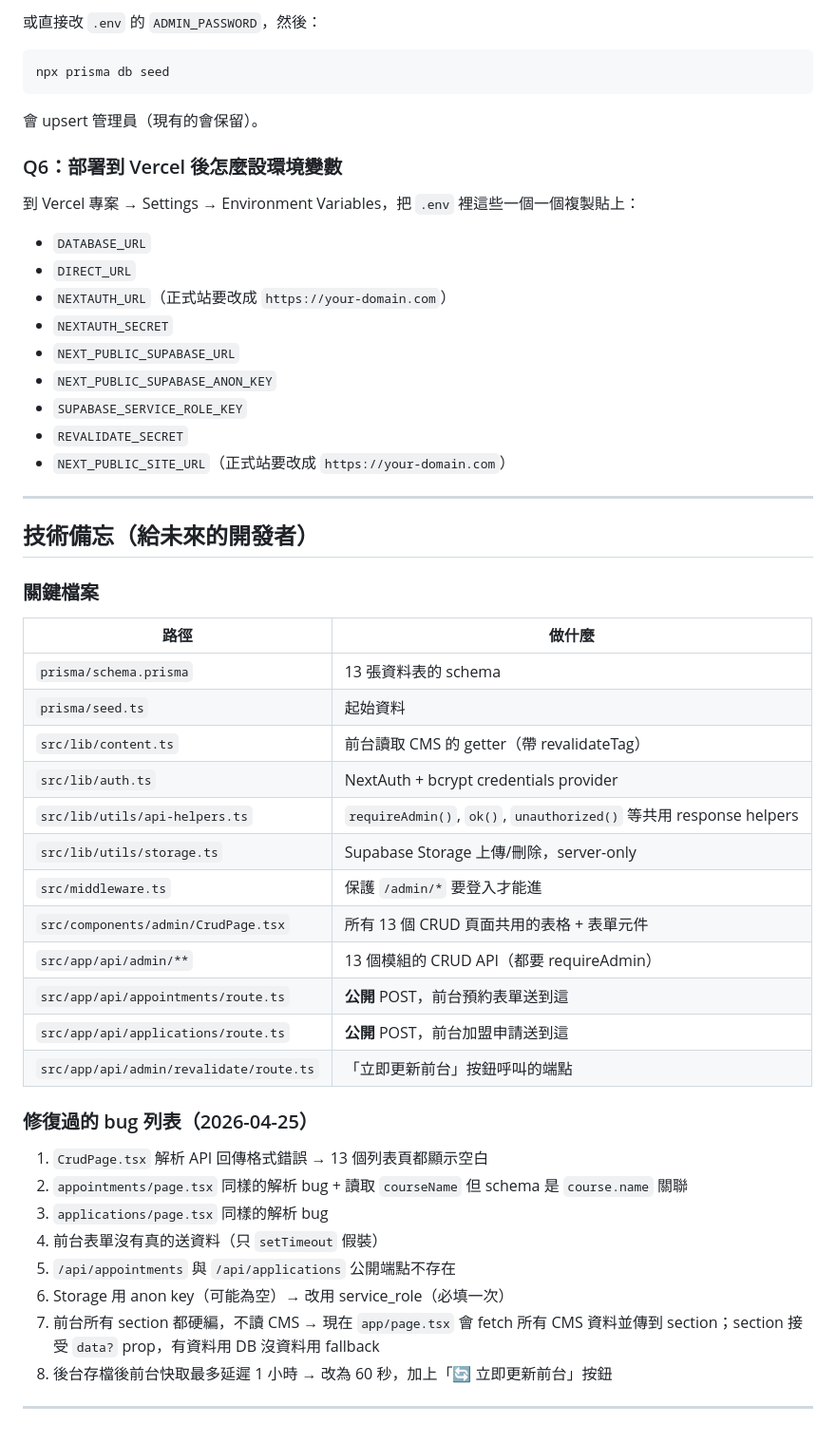
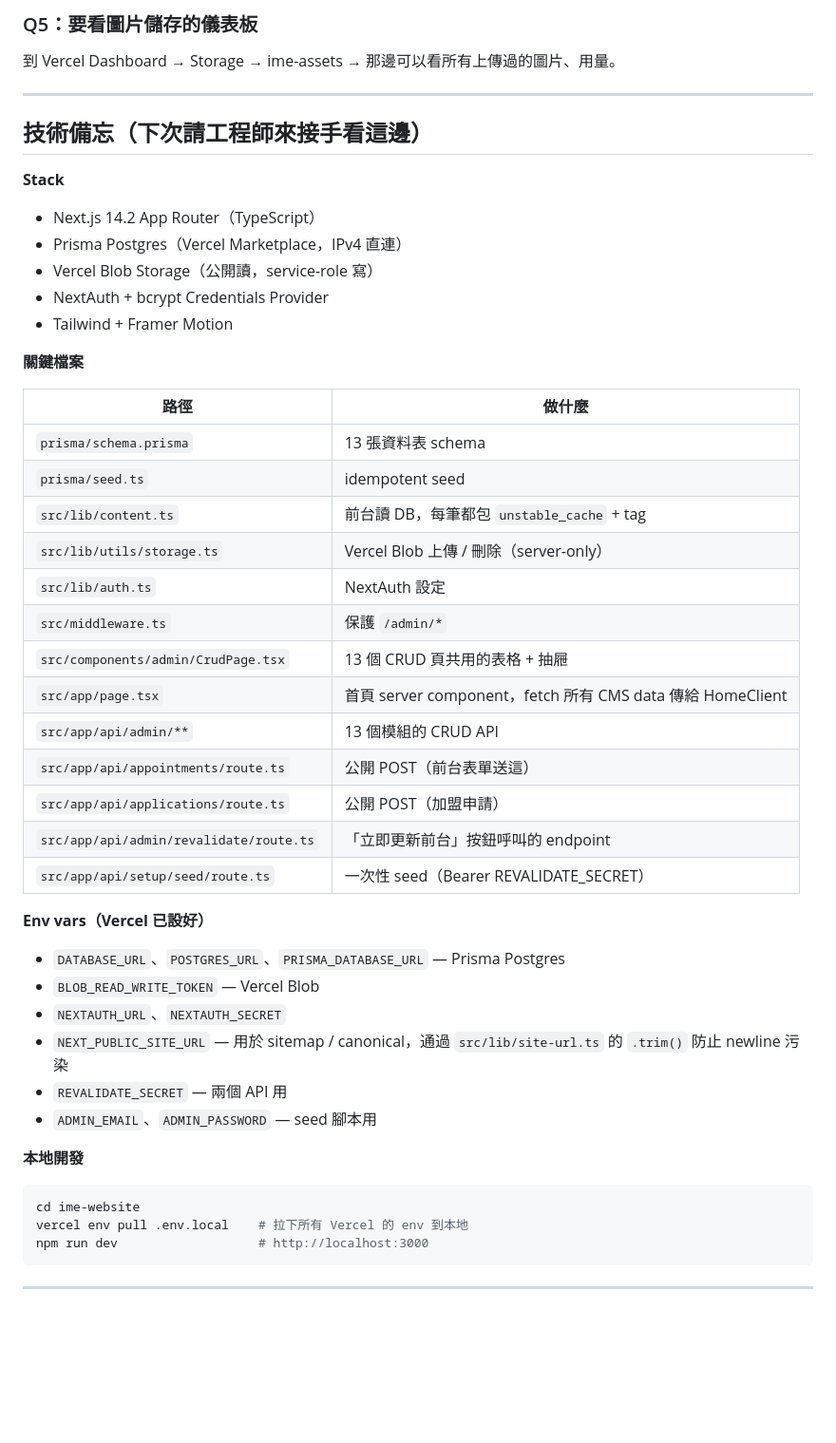
Before and after one commit to jason4233/ime-website, a Markdown page: docs/ADMIN_GUIDE.md, the part around one of its changes. Shown at 95% size. GitHub-like rendering; blank space fills up the shorter version.

Commit message:
Update ADMIN_GUIDE.md with live URLs, Prisma Postgres + Vercel Blob stack, GSC steps

````diff
--- a/docs/ADMIN_GUIDE.md
+++ b/docs/ADMIN_GUIDE.md
@@ -222,52 +163,49 @@ node -e "const {hash}=require('bcryptjs');hash('新密碼',12).then(console.log)
 
-或直接改 `.env` 的 `ADMIN_PASSWORD`，然後：
-```bash
-npx prisma db seed
-```
-會 upsert 管理員（現有的會保留）。
-
-### Q6：部署到 Vercel 後怎麼設環境變數
-到 Vercel 專案 → Settings → Environment Variables，把 `.env` 裡這些一個一個複製貼上：
-- `DATABASE_URL`
-- `DIRECT_URL`
-- `NEXTAUTH_URL`（正式站要改成 `https://your-domain.com`）
-- `NEXTAUTH_SECRET`
-- `NEXT_PUBLIC_SUPABASE_URL`
-- `NEXT_PUBLIC_SUPABASE_ANON_KEY`
-- `SUPABASE_SERVICE_ROLE_KEY`
-- `REVALIDATE_SECRET`
-- `NEXT_PUBLIC_SITE_URL`（正式站要改成 `https://your-domain.com`）
+### Q5：要看圖片儲存的儀表板
+到 Vercel Dashboard → Storage → ime-assets → 那邊可以看所有上傳過的圖片、用量。
 
 ---
 
-## 技術備忘（給未來的開發者）
+## 技術備忘（下次請工程師來接手看這邊）
 
-### 關鍵檔案
+**Stack**
+- Next.js 14.2 App Router（TypeScript）
+- Prisma Postgres（Vercel Marketplace，IPv4 直連）
+- Vercel Blob Storage（公開讀，service-role 寫）
+- NextAuth + bcrypt Credentials Provider
+- Tailwind + Framer Motion
+
+**關鍵檔案**
 
 | 路徑 | 做什麼 |
 |---|---|
-| `prisma/schema.prisma` | 13 張資料表的 schema |
-| `prisma/seed.ts` | 起始資料 |
-| `src/lib/content.ts` | 前台讀取 CMS 的 getter（帶 revalidateTag） |
-| `src/lib/auth.ts` | NextAuth + bcrypt credentials provider |
-| `src/lib/utils/api-helpers.ts` | `requireAdmin()`, `ok()`, `unauthorized()` 等共用 response helpers |
-| `src/lib/utils/storage.ts` | Supabase Storage 上傳/刪除，server-only |
-| `src/middleware.ts` | 保護 `/admin/*` 要登入才能進 |
-| `src/components/admin/CrudPage.tsx` | 所有 13 個 CRUD 頁面共用的表格 + 表單元件 |
-| `src/app/api/admin/**` | 13 個模組的 CRUD API（都要 requireAdmin） |
-| `src/app/api/appointments/route.ts` | **公開** POST，前台預約表單送到這 |
-| `src/app/api/applications/route.ts` | **公開** POST，前台加盟申請送到這 |
-| `src/app/api/admin/revalidate/route.ts` | 「立即更新前台」按鈕呼叫的端點 |
+| `prisma/schema.prisma` | 13 張資料表 schema |
+| `prisma/seed.ts` | idempotent seed |
+| `src/lib/content.ts` | 前台讀 DB，每筆都包 `unstable_cache` + tag |
+| `src/lib/utils/storage.ts` | Vercel Blob 上傳 / 刪除（server-only） |
+| `src/lib/auth.ts` | NextAuth 設定 |
+| `src/middleware.ts` | 保護 `/admin/*` |
+| `src/components/admin/CrudPage.tsx` | 13 個 CRUD 頁共用的表格 + 抽屜 |
+| `src/app/page.tsx` | 首頁 server component，fetch 所有 CMS data 傳給 HomeClient |
+| `src/app/api/admin/**` | 13 個模組的 CRUD API |
+| `src/app/api/appointments/route.ts` | 公開 POST（前台表單送這） |
+| `src/app/api/applications/route.ts` | 公開 POST（加盟申請） |
+| `src/app/api/admin/revalidate/route.ts` | 「立即更新前台」按鈕呼叫的 endpoint |
+| `src/app/api/setup/seed/route.ts` | 一次性 seed（Bearer REVALIDATE_SECRET）|
 
-### 修復過的 bug 列表（2026-04-25）
+**Env vars（Vercel 已設好）**
+- `DATABASE_URL`、`POSTGRES_URL`、`PRISMA_DATABASE_URL` — Prisma Postgres
+- `BLOB_READ_WRITE_TOKEN` — Vercel Blob
+- `NEXTAUTH_URL`、`NEXTAUTH_SECRET`
+- `NEXT_PUBLIC_SITE_URL` — 用於 sitemap / canonical，通過 `src/lib/site-url.ts` 的 `.trim()` 防止 newline 污染
+- `REVALIDATE_SECRET` — 兩個 API 用
+- `ADMIN_EMAIL`、`ADMIN_PASSWORD` — seed 腳本用
 
-1. `CrudPage.tsx` 解析 API 回傳格式錯誤 → 13 個列表頁都顯示空白
-2. `appointments/page.tsx` 同樣的解析 bug + 讀取 `courseName` 但 schema 是 `course.name` 關聯
-3. `applications/page.tsx` 同樣的解析 bug
-4. 前台表單沒有真的送資料（只 `setTimeout` 假裝）
-5. `/api/appointments` 與 `/api/applications` 公開端點不存在
-6. Storage 用 anon key（可能為空）→ 改用 service_role（必填一次）
-7. 前台所有 section 都硬編，不讀 CMS → 現在 `app/page.tsx` 會 fetch 所有 CMS 資料並傳到 section；section 接受 `data?` prop，有資料用 DB 沒資料用 fallback
-8. 後台存檔後前台快取最多延遲 1 小時 → 改為 60 秒，加上「🔄 立即更新前台」按鈕
+**本地開發**
+```bash
+cd ime-website
+vercel env pull .env.local    # 拉下所有 Vercel 的 env 到本地
+npm run dev                   # http://localhost:3000
+```
 
 ---
````
Also changed, not shown: other parts of docs/ADMIN_GUIDE.md (+117 -176 lines).
